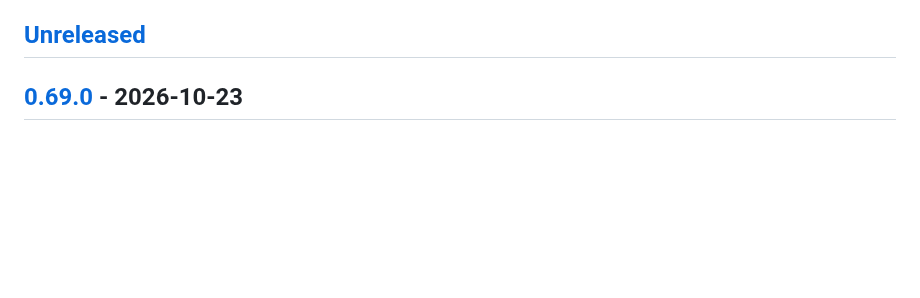
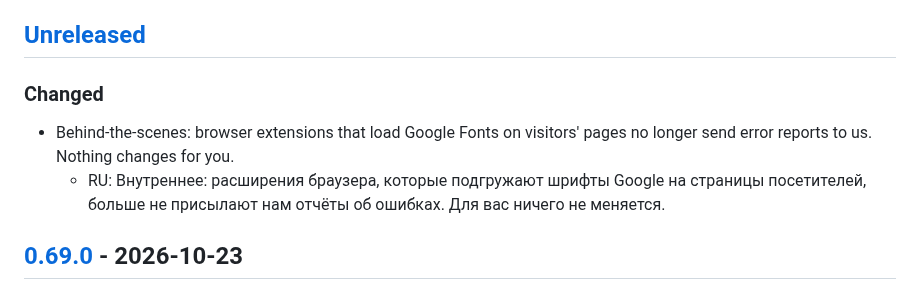
Before and after one commit to alxndr-bnd/gtd, a Markdown page: CHANGELOG.md, the part around the change. GitHub-like rendering; blank space fills up the shorter version.

Commit message:
Note GTD-7 noise filter in changelog

```diff
--- a/CHANGELOG.md
+++ b/CHANGELOG.md
@@ -15,6 +15,10 @@ shows the page in both languages. `changelog.py` parses this file for the site a
 - Write for users: what they can now do or what got fixed, 1–5 short lines per release, no internal jargon.
 
 ## [Unreleased]
+
+### Changed
+- Behind-the-scenes: browser extensions that load Google Fonts on visitors' pages no longer send error reports to us. Nothing changes for you.
+  - RU: Внутреннее: расширения браузера, которые подгружают шрифты Google на страницы посетителей, больше не присылают нам отчёты об ошибках. Для вас ничего не меняется.
 
 ## [0.69.0] - 2026-10-23
 
```
